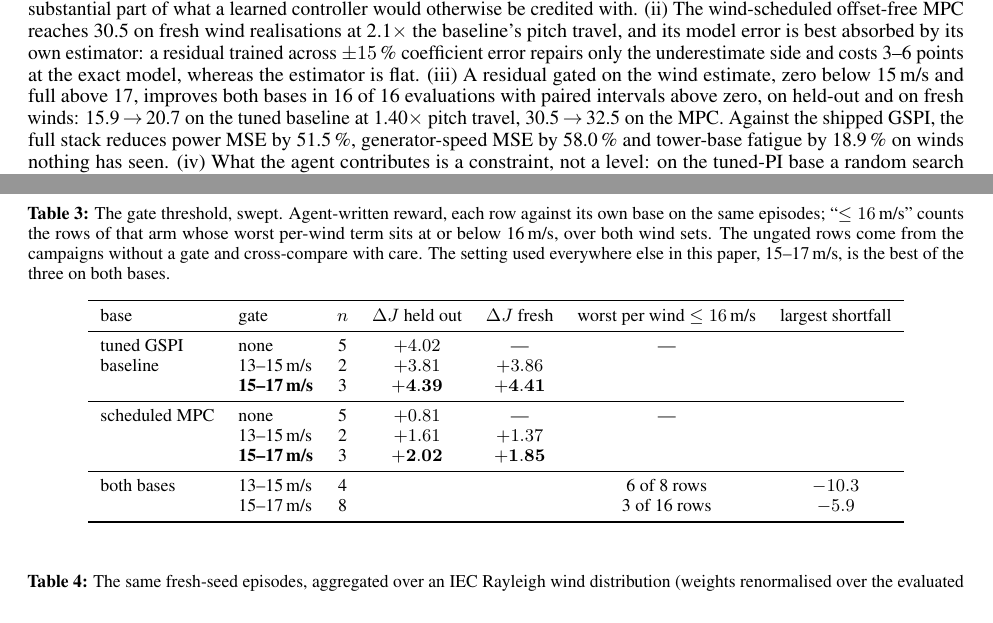
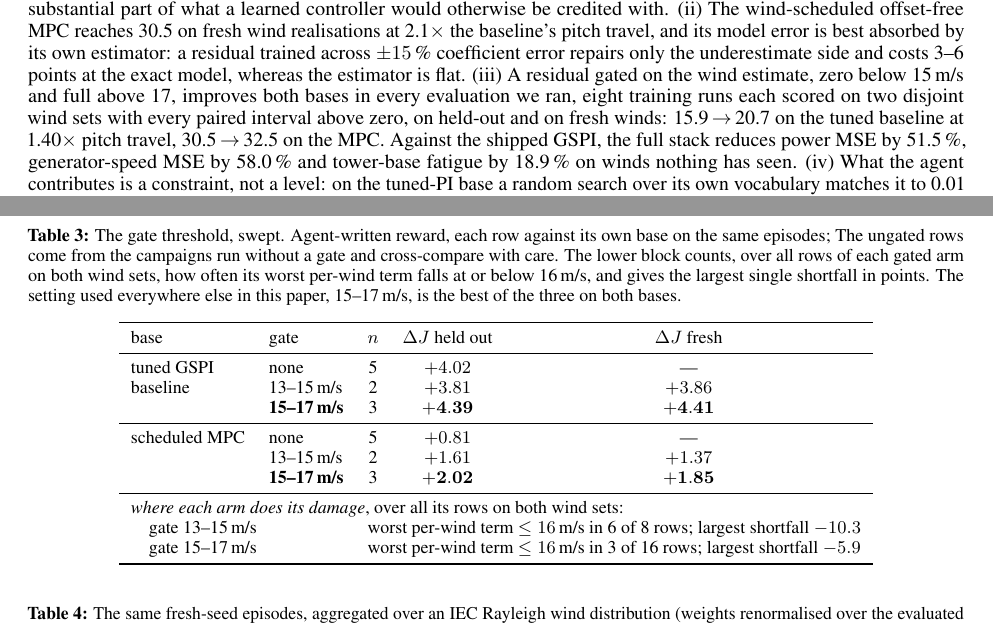
Before and after one commit to Hanny658/Region-aware-Agentic-RL-on-Wind-Turbine, a LaTeX paper (docs/manuscript/main.tex): two parts of pages 2 and 9 of 18, joined at a grey line, cut so that both start at the same text. Compiled offline with pdfLaTeX; a LaTeX package or settings file that is missing is left out.

Commit message:
manuscript: clear the last stale claims (the fork is eight episodes not thirty, 16 of 16 becomes eight runs on two wind sets, one equivalence wording softened) and tidy the gate-sweep table

```diff
--- a/docs/manuscript/main.tex
+++ b/docs/manuscript/main.tex
@@ -44,7 +44,7 @@ Two things go missing in that comparison, and this paper is about both. The firs
 
 We therefore build the comparison as a ladder. Each rung is a controller that the next rung has to beat on the same 42 or 28 episodes of 600\,s, at seven mean wind speeds from 12 to 24\,m/s at IEC turbulence class~B, with every percentage taken against the \emph{same} paired GSPI episode: the shipped GSPI; the same GSPI with its speed-filter corner re-tuned; a three-state LPV-MPC with a correctly scaled cost; that MPC made offset-free by a slow output-disturbance estimate; the same MPC with a wind-scheduled tower weight; and finally a bounded learned residual on top of either of the two deployable bases. The learned layer is supervised by a language-model agent that writes its reward under fork verification, in the manner of Eureka and its successors~\citep{Ma2024eureka,Yu2023l2r,Xie2024text2reward,Ma2024dreureka,Lee2026rda}.
 
-\paragraph{Results.} (i)~Re-tuning one corner frequency of the baseline's speed filter is worth 15.4 points of the objective, a substantial part of what a learned controller would otherwise be credited with. (ii)~The wind-scheduled offset-free MPC reaches 30.5 on fresh wind realisations at 2.1$\times$ the baseline's pitch travel, and its model error is best absorbed by its own estimator: a residual trained across $\pm15$\,\% coefficient error repairs only the underestimate side and costs 3--6 points at the exact model, whereas the estimator is flat. (iii)~A residual gated on the wind estimate, zero below 15\,m/s and full above 17, improves both bases in 16 of 16 evaluations with paired intervals above zero, on held-out and on fresh winds: 15.9\,$\to$\,20.7 on the tuned baseline at 1.40$\times$ pitch travel, 30.5\,$\to$\,32.5 on the MPC. Against the shipped GSPI, the full stack reduces power MSE by 51.5\,\%, generator-speed MSE by 58.0\,\% and tower-base fatigue by 18.9\,\% on winds nothing has seen. (iv)~What the agent contributes is a constraint, not a level: on the tuned-PI base a random search over its own vocabulary matches it to 0.01 points ($+4.01$ against $+4.02$ over eight and five seeds), while the agent's rewards hold both fatigue loads within 1\,\% at every wind speed in 4 of 5 seeds against 1 of 8 ($p=0.032$). On the MPC base, and on the gated runs, no separation is detectable. (v)~Re-weighting the same episodes over an IEC Rayleigh distribution doubles the MPC's tower-fatigue claim and removes the gated layer's. Both statements have to be made.
+\paragraph{Results.} (i)~Re-tuning one corner frequency of the baseline's speed filter is worth 15.4 points of the objective, a substantial part of what a learned controller would otherwise be credited with. (ii)~The wind-scheduled offset-free MPC reaches 30.5 on fresh wind realisations at 2.1$\times$ the baseline's pitch travel, and its model error is best absorbed by its own estimator: a residual trained across $\pm15$\,\% coefficient error repairs only the underestimate side and costs 3--6 points at the exact model, whereas the estimator is flat. (iii)~A residual gated on the wind estimate, zero below 15\,m/s and full above 17, improves both bases in every evaluation we ran, eight training runs each scored on two disjoint wind sets with every paired interval above zero, on held-out and on fresh winds: 15.9\,$\to$\,20.7 on the tuned baseline at 1.40$\times$ pitch travel, 30.5\,$\to$\,32.5 on the MPC. Against the shipped GSPI, the full stack reduces power MSE by 51.5\,\%, generator-speed MSE by 58.0\,\% and tower-base fatigue by 18.9\,\% on winds nothing has seen. (iv)~What the agent contributes is a constraint, not a level: on the tuned-PI base a random search over its own vocabulary matches it to 0.01 points ($+4.01$ against $+4.02$ over eight and five seeds), while the agent's rewards hold both fatigue loads within 1\,\% at every wind speed in 4 of 5 seeds against 1 of 8 ($p=0.032$). On the MPC base, and on the gated runs, no separation is detectable. (v)~Re-weighting the same episodes over an IEC Rayleigh distribution doubles the MPC's tower-fatigue claim and removes the gated layer's. Both statements have to be made.
 
 \paragraph{Contributions.} The contributions are measurements rather than mechanisms: the gate, the weight schedule and the offset-free correction all have precedents (§\ref{sec:related}). (a)~A protocol in which a learned layer is charged against a \emph{tuned} classical baseline and a strong model-based one, over a wind range, per wind speed, with paired bootstrap intervals, and replicated on wind fields generated after the controllers were frozen. (b)~A swept measurement of where a residual's activation must close on a strong base: three settings, with the permissive one both worse on the objective and damaging near rated, and a measurement of how much of the layer's apparent margin is a redistribution across the envelope rather than a gain. (c)~A separation of what the agent supervising the reward does (shape, load holding) from what it does not (level, and anything on a base that already holds the loads). (d)~Site-weighted reporting of the same episodes, and the opposite consequences it has for the model-based and the learned layer's claims.
 
@@ -200,22 +200,23 @@ Fig.~\ref{fig:perwind} resolves the same episodes by mean wind speed and is the
 
 \begin{table}[t]
 \centering\small
-\caption{The gate threshold, swept. Agent-written reward, each row against its own base on the same episodes; ``$\le16$\,m/s'' counts the rows of that arm whose worst per-wind term sits at or below 16\,m/s, over both wind sets. The ungated rows come from the campaigns without a gate and cross-compare with care. The setting used everywhere else in this paper, 15--17\,m/s, is the best of the three on both bases.}
+\caption{The gate threshold, swept. Agent-written reward, each row against its own base on the same episodes; The ungated rows come from the campaigns run without a gate and cross-compare with care. The lower block counts, over all rows of each gated arm on both wind sets, how often its worst per-wind term falls at or below 16\,m/s, and gives the largest single shortfall in points. The setting used everywhere else in this paper, 15--17\,m/s, is the best of the three on both bases.}
 \label{tab:sweep}
-\begin{tabular}{llccccc}
+\begin{tabular}{llccc}
 \toprule
-base & gate & $n$ & $\Delta\J$ held out & $\Delta\J$ fresh & worst per wind $\le16$\,m/s & largest shortfall \\
+base & gate & $n$ & $\Delta\J$ held out & $\Delta\J$ fresh \\
 \midrule
-tuned GSPI    & none            & 5 & $+4.02$ & --- & --- & \\
-baseline      & 13--15\,m/s     & 2 & $+3.81$ & $+3.86$ & & \\
-              & \textbf{15--17\,m/s} & 3 & $\mathbf{+4.39}$ & $\mathbf{+4.41}$ & & \\
+tuned GSPI    & none                 & 5 & $+4.02$ & --- \\
+baseline      & 13--15\,m/s          & 2 & $+3.81$ & $+3.86$ \\
+              & \textbf{15--17\,m/s} & 3 & $\mathbf{+4.39}$ & $\mathbf{+4.41}$ \\
 \midrule
-scheduled MPC & none            & 5 & $+0.81$ & --- & --- & \\
-              & 13--15\,m/s     & 2 & $+1.61$ & $+1.37$ & & \\
-              & \textbf{15--17\,m/s} & 3 & $\mathbf{+2.02}$ & $\mathbf{+1.85}$ & & \\
+scheduled MPC & none                 & 5 & $+0.81$ & --- \\
+              & 13--15\,m/s          & 2 & $+1.61$ & $+1.37$ \\
+              & \textbf{15--17\,m/s} & 3 & $\mathbf{+2.02}$ & $\mathbf{+1.85}$ \\
 \midrule
-both bases    & 13--15\,m/s     & 4 & & & 6 of 8 rows & $-10.3$ \\
-              & 15--17\,m/s     & 8 & & & 3 of 16 rows & $-5.9$ \\
+\multicolumn{5}{l}{\emph{where each arm does its damage}, over all its rows on both wind sets:} \\
+\multicolumn{2}{l}{\quad gate 13--15\,m/s} & \multicolumn{3}{l}{worst per-wind term $\le16$\,m/s in 6 of 8 rows; largest shortfall $-10.3$} \\
+\multicolumn{2}{l}{\quad gate 15--17\,m/s} & \multicolumn{3}{l}{worst per-wind term $\le16$\,m/s in 3 of 16 rows; largest shortfall $-5.9$} \\
 \bottomrule
 \end{tabular}
 \end{table}
```
Also changed, not shown: docs/manuscript/main.tex (8 more changed lines).
